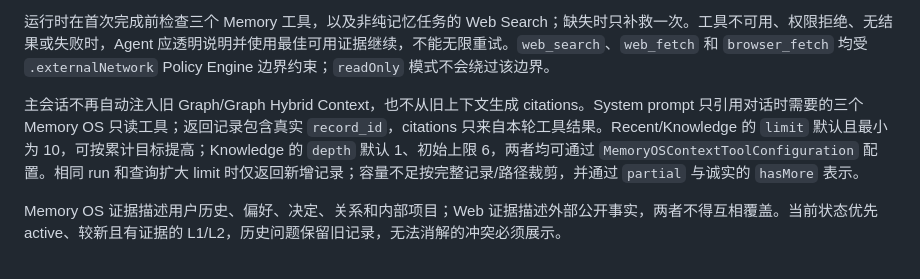
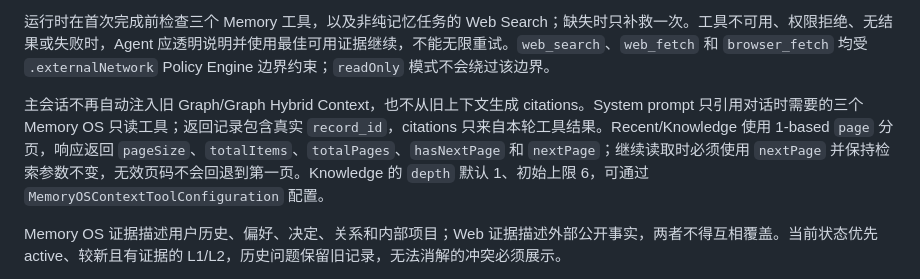
Before and after one commit to duanshiwen/connor-graph-agent-mac, a Markdown page: ENGINEERING.md, the part around the change. GitHub-like rendering.

```diff
--- a/ENGINEERING.md
+++ b/ENGINEERING.md
@@ -235,7 +235,7 @@ graph/evaluations/reports/*.json
 
 运行时在首次完成前检查三个 Memory 工具，以及非纯记忆任务的 Web Search；缺失时只补救一次。工具不可用、权限拒绝、无结果或失败时，Agent 应透明说明并使用最佳可用证据继续，不能无限重试。`web_search`、`web_fetch` 和 `browser_fetch` 均受 `.externalNetwork` Policy Engine 边界约束；`readOnly` 模式不会绕过该边界。
 
-主会话不再自动注入旧 Graph/Graph Hybrid Context，也不从旧上下文生成 citations。System prompt 只引用对话时需要的三个 Memory OS 只读工具；返回记录包含真实 `record_id`，citations 只来自本轮工具结果。Recent/Knowledge 的 `limit` 默认且最小为 10，可按累计目标提高；Knowledge 的 `depth` 默认 1、初始上限 6，两者均可通过 `MemoryOSContextToolConfiguration` 配置。相同 run 和查询扩大 limit 时仅返回新增记录；容量不足按完整记录/路径裁剪，并通过 `partial` 与诚实的 `hasMore` 表示。
+主会话不再自动注入旧 Graph/Graph Hybrid Context，也不从旧上下文生成 citations。System prompt 只引用对话时需要的三个 Memory OS 只读工具；返回记录包含真实 `record_id`，citations 只来自本轮工具结果。Recent/Knowledge 使用 1-based `page` 分页，响应返回 `pageSize`、`totalItems`、`totalPages`、`hasNextPage` 和 `nextPage`；继续读取时必须使用 `nextPage` 并保持检索参数不变，无效页码不会回退到第一页。Knowledge 的 `depth` 默认 1、初始上限 6，可通过 `MemoryOSContextToolConfiguration` 配置。
 
 Memory OS 证据描述用户历史、偏好、决定、关系和内部项目；Web 证据描述外部公开事实，两者不得互相覆盖。当前状态优先 active、较新且有证据的 L1/L2，历史问题保留旧记录，无法消解的冲突必须展示。
 
```
Also changed, not shown: MemoryOS_Architecture_and_Usage.md (+4 -4 lines).
